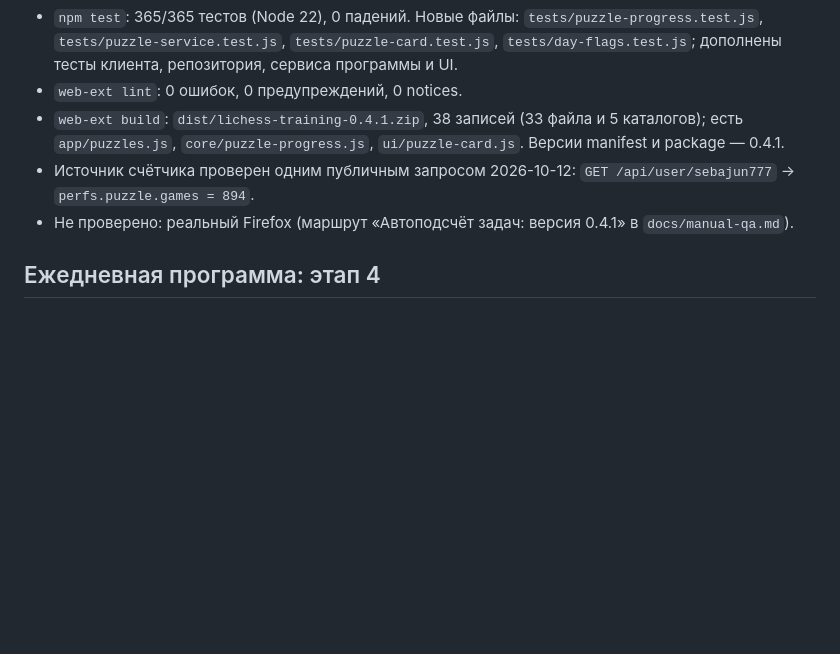
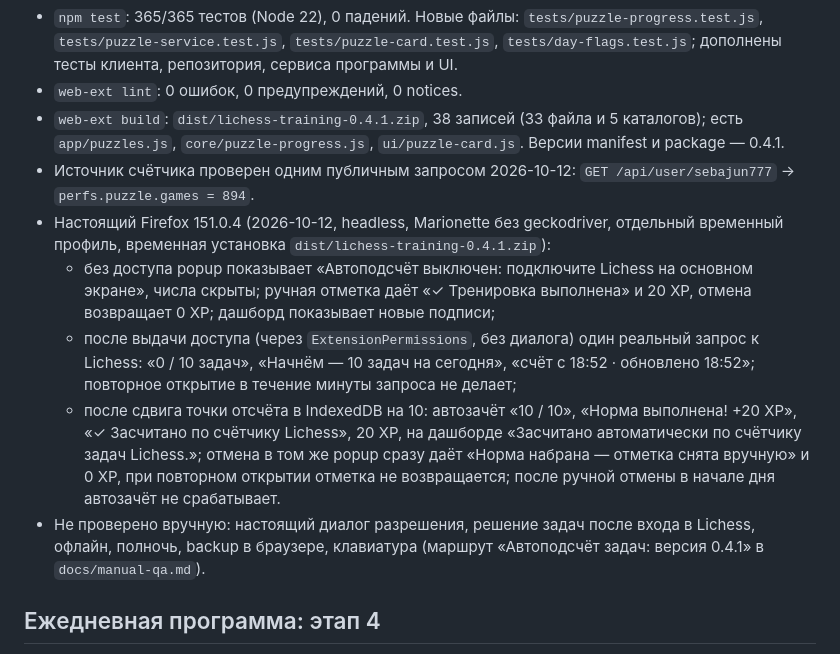
Before and after one commit to joerude/lichess-training, a Markdown page: docs/verification.md, the part around the change. GitHub-like rendering; blank space fills up the shorter version.

Commit message:
docs: record the 0.4.1 check in a real headless Firefox

```diff
--- a/docs/verification.md
+++ b/docs/verification.md
@@ -8,7 +8,11 @@
 - `web-ext lint`: 0 ошибок, 0 предупреждений, 0 notices.
 - `web-ext build`: `dist/lichess-training-0.4.1.zip`, 38 записей (33 файла и 5 каталогов); есть `app/puzzles.js`, `core/puzzle-progress.js`, `ui/puzzle-card.js`. Версии manifest и package — 0.4.1.
 - Источник счётчика проверен одним публичным запросом 2026-10-12: `GET /api/user/sebajun777` → `perfs.puzzle.games = 894`.
-- Не проверено: реальный Firefox (маршрут «Автоподсчёт задач: версия 0.4.1» в `docs/manual-qa.md`).
+- Настоящий Firefox 151.0.4 (2026-10-12, headless, Marionette без geckodriver, отдельный временный профиль, временная установка `dist/lichess-training-0.4.1.zip`):
+  - без доступа popup показывает «Автоподсчёт выключен: подключите Lichess на основном экране», числа скрыты; ручная отметка даёт «✓ Тренировка выполнена» и 20 XP, отмена возвращает 0 XP; дашборд показывает новые подписи;
+  - после выдачи доступа (через `ExtensionPermissions`, без диалога) один реальный запрос к Lichess: «0 / 10 задач», «Начнём — 10 задач на сегодня», «счёт с 18:52 · обновлено 18:52»; повторное открытие в течение минуты запроса не делает;
+  - после сдвига точки отсчёта в IndexedDB на 10: автозачёт «10 / 10», «Норма выполнена! +20 XP», «✓ Засчитано по счётчику Lichess», 20 XP, на дашборде «Засчитано автоматически по счётчику задач Lichess.»; отмена в том же popup сразу даёт «Норма набрана — отметка снята вручную» и 0 XP, при повторном открытии отметка не возвращается; после ручной отмены в начале дня автозачёт не срабатывает.
+- Не проверено вручную: настоящий диалог разрешения, решение задач после входа в Lichess, офлайн, полночь, backup в браузере, клавиатура (маршрут «Автоподсчёт задач: версия 0.4.1» в `docs/manual-qa.md`).
 
 ## Ежедневная программа: этап 4
 
```
Also changed, not shown: wiki/log.md (+4 -0 lines), wiki/pages/verification-status.md (+3 -1 lines).
